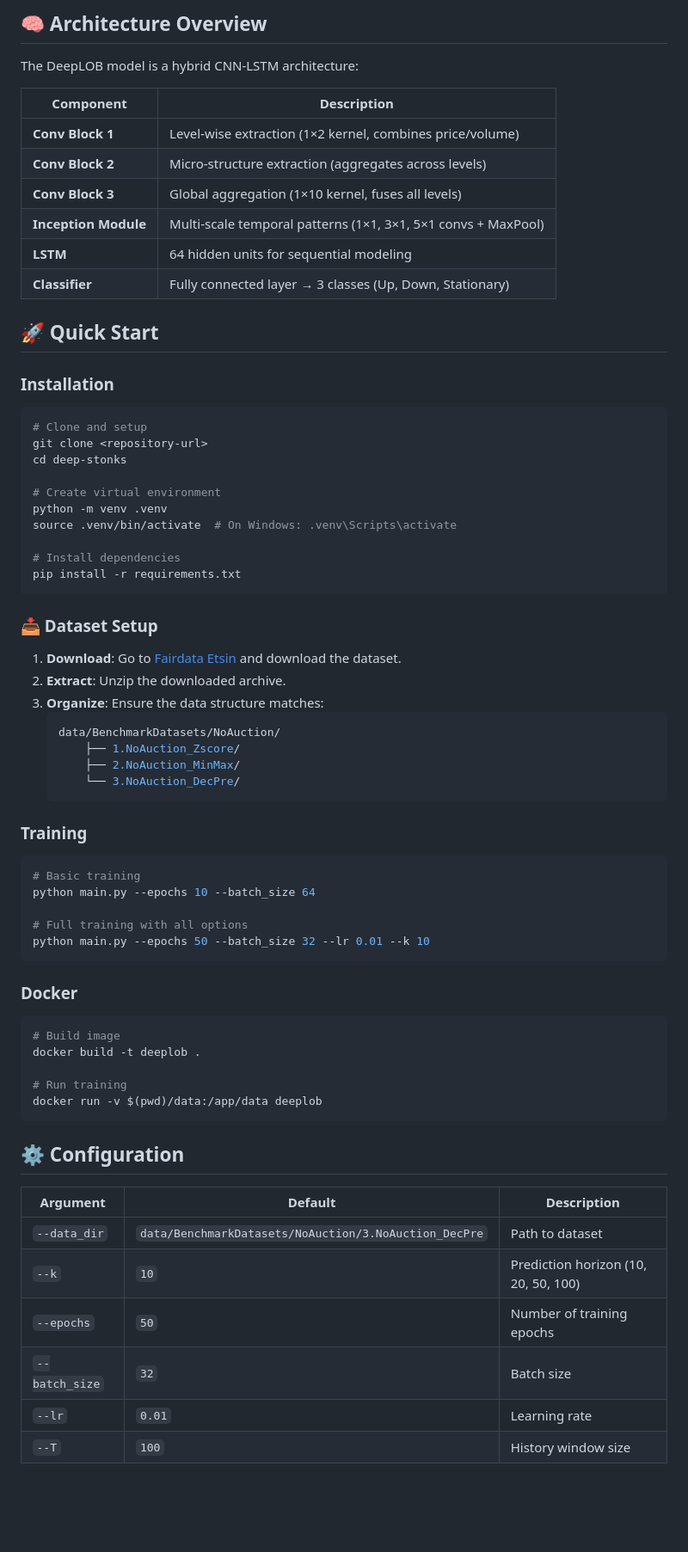
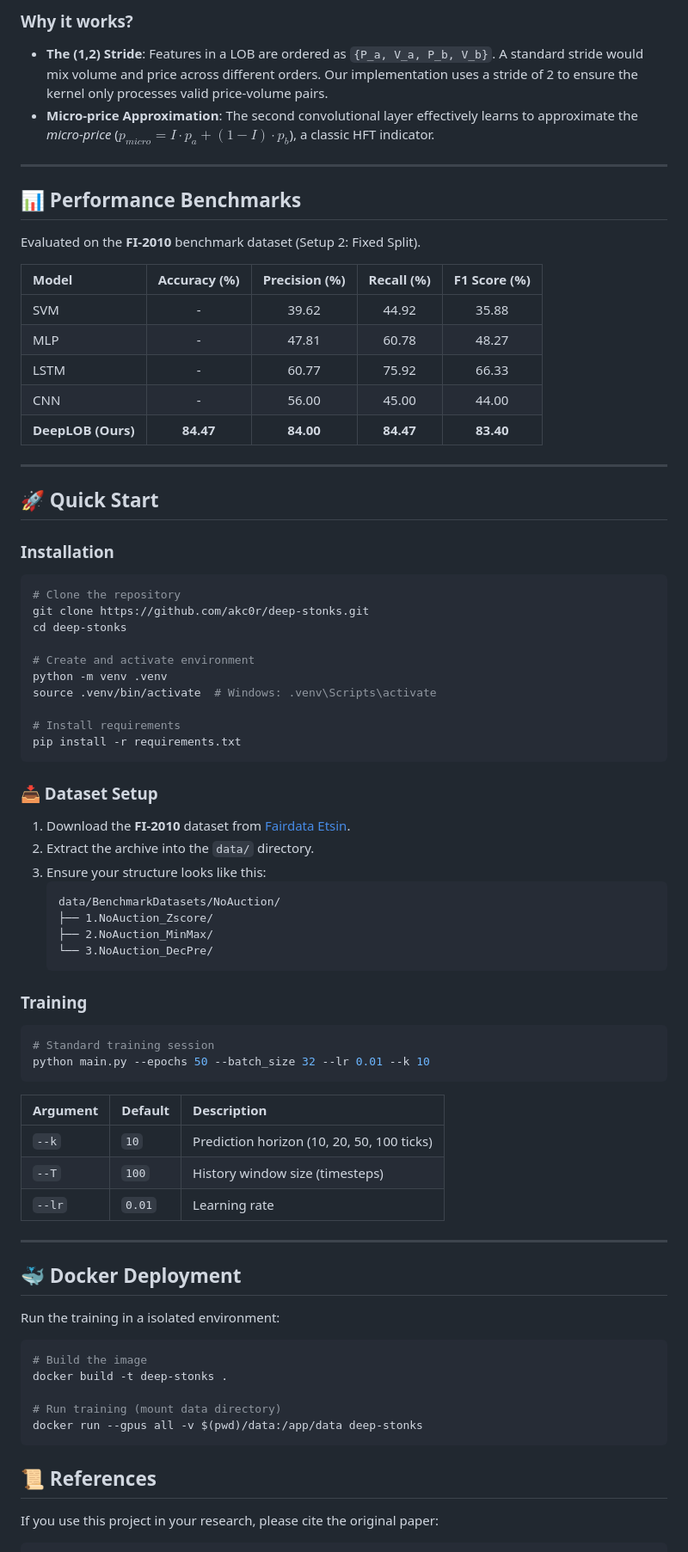
Before and after one commit to akc0r/Deep-stonks, a Markdown page: README.md, the part around one of its changes. Shown at 86% size. Drawn GitHub-style; blank space fills up the shorter version.

Commit message:
docs: overhaul README with enhanced formatting, architecture diagrams, and updated project documentation

````diff
--- a/README.md
+++ b/README.md
@@ -24,75 +61,82 @@ A PyTorch implementation of the DeepLOB architecture from the paper _"DeepLOB: D
 ```
 
-## 🧠 Architecture Overview
+### Why it works?
+- **The (1,2) Stride**: Features in a LOB are ordered as `{P_a, V_a, P_b, V_b}`. A standard stride would mix volume and price across different orders. Our implementation uses a stride of 2 to ensure the kernel only processes valid price-volume pairs.
+- **Micro-price Approximation**: The second convolutional layer effectively learns to approximate the *micro-price* ($p_{micro} = I \cdot p_a + (1-I) \cdot p_b$), a classic HFT indicator.
 
-The DeepLOB model is a hybrid CNN-LSTM architecture:
+---
 
-| Component            | Description                                                   |
-| -------------------- | ------------------------------------------------------------- |
-| **Conv Block 1**     | Level-wise extraction (1×2 kernel, combines price/volume)     |
-| **Conv Block 2**     | Micro-structure extraction (aggregates across levels)         |
-| **Conv Block 3**     | Global aggregation (1×10 kernel, fuses all levels)            |
-| **Inception Module** | Multi-scale temporal patterns (1×1, 3×1, 5×1 convs + MaxPool) |
-| **LSTM**             | 64 hidden units for sequential modeling                       |
-| **Classifier**       | Fully connected layer → 3 classes (Up, Down, Stationary)      |
+## 📊 Performance Benchmarks
+
+Evaluated on the **FI-2010** benchmark dataset (Setup 2: Fixed Split).
+
+| Model | Accuracy (%) | Precision (%) | Recall (%) | F1 Score (%) |
+| :--- | :---: | :---: | :---: | :---: |
+| SVM | - | 39.62 | 44.92 | 35.88 |
+| MLP | - | 47.81 | 60.78 | 48.27 |
+| LSTM | - | 60.77 | 75.92 | 66.33 |
+| CNN | - | 56.00 | 45.00 | 44.00 |
+| **DeepLOB (Ours)** | **84.47** | **84.00** | **84.47** | **83.40** |
+
+---
 
 ## 🚀 Quick Start
 
 ### Installation
 
 ```bash
-# Clone and setup
-git clone <repository-url>
+# Clone the repository
+git clone https://github.com/akc0r/deep-stonks.git
 cd deep-stonks
 
-# Create virtual environment
+# Create and activate environment
 python -m venv .venv
-source .venv/bin/activate  # On Windows: .venv\Scripts\activate
+source .venv/bin/activate  # Windows: .venv\Scripts\activate
 
-# Install dependencies
+# Install requirements
 pip install -r requirements.txt
 ```
 
 ### 📥 Dataset Setup
 
-1. **Download**: Go to [Fairdata Etsin](https://etsin.fairdata.fi/dataset/73eb48d7-4dbc-4a10-a52a-da745b47a649/data) and download the dataset.
-2. **Extract**: Unzip the downloaded archive.
-3. **Organize**: Ensure the data structure matches:
-   ```bash
-   data/BenchmarkDatasets/NoAuction/
-       ├── 1.NoAuction_Zscore/
-       ├── 2.NoAuction_MinMax/
-       └── 3.NoAuction_DecPre/
-   ```
+1.  Download the **FI-2010** dataset from [Fairdata Etsin](https://etsin.fairdata.fi/dataset/73eb48d7-4dbc-4a10-a52a-da745b47a649/data).
+2.  Extract the archive into the `data/` directory.
+3.  Ensure your structure looks like this:
+    ```
+    data/BenchmarkDatasets/NoAuction/
+    ├── 1.NoAuction_Zscore/
+    ├── 2.NoAuction_MinMax/
+    └── 3.NoAuction_DecPre/
+    ```
 
 ### Training
 
 ```bash
-# Basic training
-python main.py --epochs 10 --batch_size 64
-
-# Full training with all options
+# Standard training session
 python main.py --epochs 50 --batch_size 32 --lr 0.01 --k 10
 ```
 
-### Docker
+| Argument | Default | Description |
+| :--- | :--- | :--- |
+| `--k` | `10` | Prediction horizon (10, 20, 50, 100 ticks) |
+| `--T` | `100` | History window size (timesteps) |
+| `--lr` | `0.01` | Learning rate |
+
+---
+
+## 🐳 Docker Deployment
+
+Run the training in a isolated environment:
 
 ```bash
-# Build image
-docker build -t deeplob .
+# Build the image
+docker build -t deep-stonks .
 
-# Run training
-docker run -v $(pwd)/data:/app/data deeplob
+# Run training (mount data directory)
+docker run --gpus all -v $(pwd)/data:/app/data deep-stonks
 ```
 
-## ⚙️ Configuration
+## 📜 References
 
-| Argument       | Default                                               | Description                          |
-| -------------- | ----------------------------------------------------- | ------------------------------------ |
-| `--data_dir`   | `data/BenchmarkDatasets/NoAuction/3.NoAuction_DecPre` | Path to dataset                      |
-| `--k`          | `10`                                                  | Prediction horizon (10, 20, 50, 100) |
-| `--epochs`     | `50`                                                  | Number of training epochs            |
-| `--batch_size` | `32`                                                  | Batch size                           |
-| `--lr`         | `0.01`                                                | Learning rate                        |
-| `--T`          | `100`                                                 | History window size                  |
+If you use this project in your research, please cite the original paper:
 
````
Also changed, not shown: other parts of README.md (+63 -33 lines).
